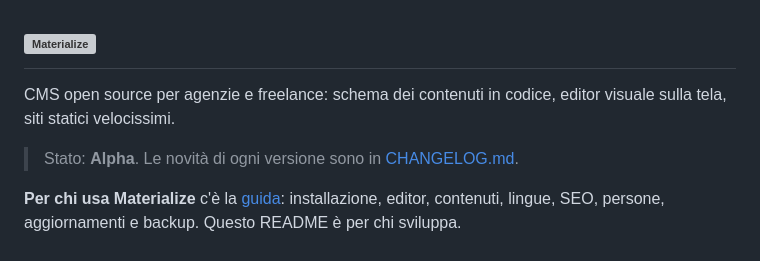
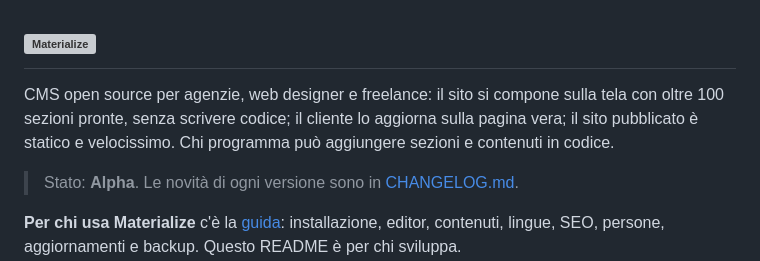
Before and after one commit to materializecms/materialize, a Markdown page: README.md, the part around the change. GitHub-like rendering; grey boxes are pictures that could not be loaded.

Commit message:
Il sito si costruisce senza codice: README e confronto
Co-Authored-By: Claude Opus 5.5 <noreply@anthropic.com>

```diff
--- a/README.md
+++ b/README.md
@@ -7,7 +7,7 @@
   </picture>
 </h1>
 
-CMS open source per agenzie e freelance: schema dei contenuti in codice, editor visuale sulla tela, siti statici velocissimi.
+CMS open source per agenzie, web designer e freelance: il sito si compone sulla tela con oltre 100 sezioni pronte, senza scrivere codice; il cliente lo aggiorna sulla pagina vera; il sito pubblicato è statico e velocissimo. Chi programma può aggiungere sezioni e contenuti in codice.
 
 > Stato: **Alpha**. Le novità di ogni versione sono in [CHANGELOG.md](CHANGELOG.md).
 
```
Also changed, not shown: README.en.md (+1 -1 lines), docs/confronto.md (+7 -5 lines).
